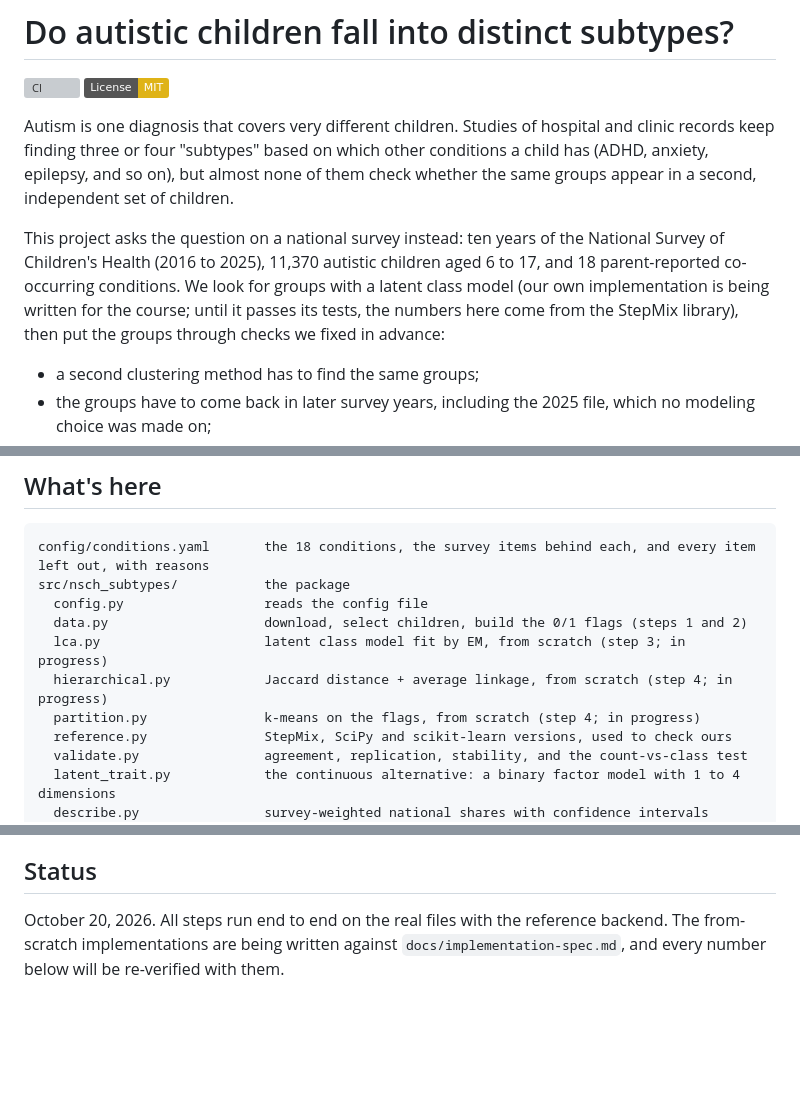
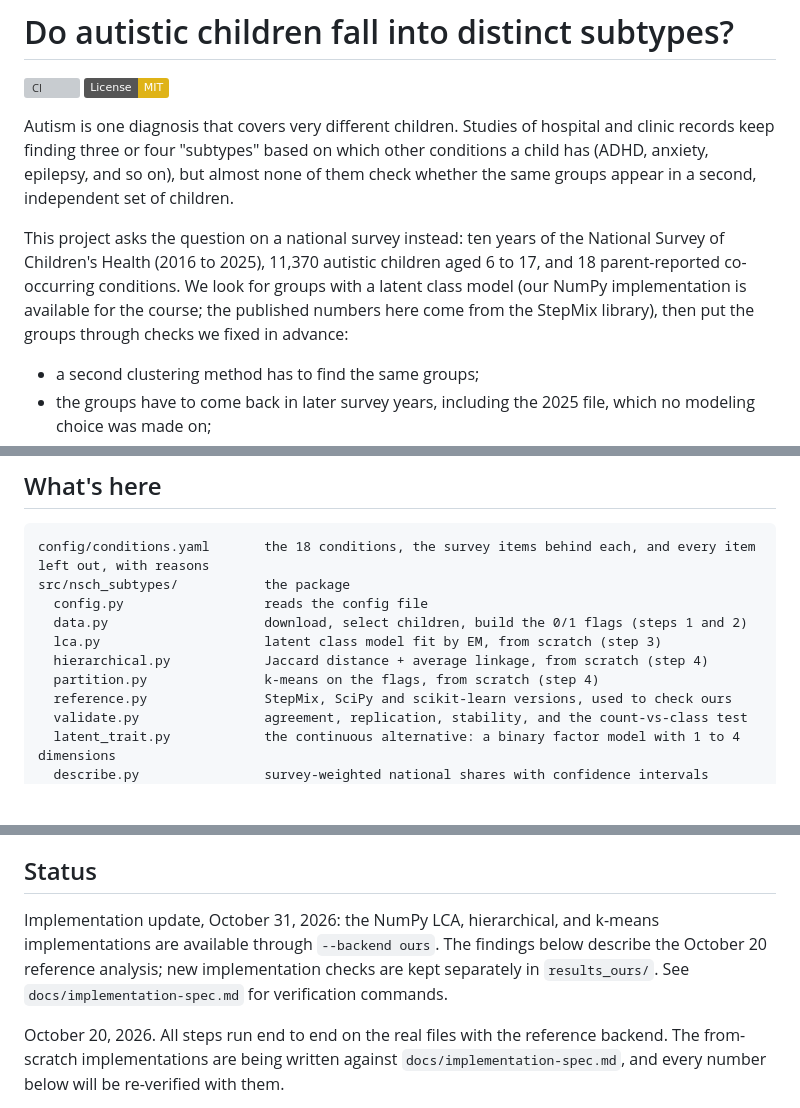
Before and after one commit to Naalu/nsch-autism-subtypes, a Markdown page: README.md, 3 parts joined by grey strips. GitHub-like rendering; badges without logos; blank space fills up the shorter version; grey boxes are pictures that could not be loaded.

Commit message:
Update README.md
update with the from scratch details

```diff
--- a/README.md
+++ b/README.md
@@ -5,7 +5,7 @@
 
 Autism is one diagnosis that covers very different children. Studies of hospital and clinic records keep finding three or four "subtypes" based on which other conditions a child has (ADHD, anxiety, epilepsy, and so on), but almost none of them check whether the same groups appear in a second, independent set of children.
 
-This project asks the question on a national survey instead: ten years of the National Survey of Children's Health (2016 to 2025), 11,370 autistic children aged 6 to 17, and 18 parent-reported co-occurring conditions. We look for groups with a latent class model (our own implementation is being written for the course; until it passes its tests, the numbers here come from the StepMix library), then put the groups through checks we fixed in advance:
+This project asks the question on a national survey instead: ten years of the National Survey of Children's Health (2016 to 2025), 11,370 autistic children aged 6 to 17, and 18 parent-reported co-occurring conditions. We look for groups with a latent class model (our NumPy implementation is available for the course; the published numbers here come from the StepMix library), then put the groups through checks we fixed in advance:
 
 - a second clustering method has to find the same groups;
 - the groups have to come back in later survey years, including the 2025 file, which no modeling choice was made on;
@@ -33,9 +33,9 @@ config/conditions.yaml       the 18 conditions, the survey items behind each, an
 src/nsch_subtypes/           the package
   config.py                  reads the config file
   data.py                    download, select children, build the 0/1 flags (steps 1 and 2)
-  lca.py                     latent class model fit by EM, from scratch (step 3; in progress)
-  hierarchical.py            Jaccard distance + average linkage, from scratch (step 4; in progress)
-  partition.py               k-means on the flags, from scratch (step 4; in progress)
+  lca.py                     latent class model fit by EM, from scratch (step 3)
+  hierarchical.py            Jaccard distance + average linkage, from scratch (step 4)
+  partition.py               k-means on the flags, from scratch (step 4)
   reference.py               StepMix, SciPy and scikit-learn versions, used to check ours
   validate.py                agreement, replication, stability, and the count-vs-class test
   latent_trait.py            the continuous alternative: a binary factor model with 1 to 4 dimensions
@@ -106,6 +106,12 @@ Two things to know up front. The flags are parent reports of a doctor's diagnosi
 
 ## Status
 
+Implementation update, October 31, 2026: the NumPy LCA, hierarchical, and
+k-means implementations are available through `--backend ours`. The findings
+below describe the October 20 reference analysis; new implementation checks
+are kept separately in `results_ours/`. See `docs/implementation-spec.md` for
+verification commands.
+
 October 20, 2026. All steps run end to end on the real files with the reference backend. The from-scratch implementations are being written against `docs/implementation-spec.md`, and every number below will be re-verified with them.
 
 What the runs found (details in `docs/validation-checklist.md`, figures in `reports/figures/results/`):
```
Also changed, not shown: other parts of README.md (+1 -1 lines).
